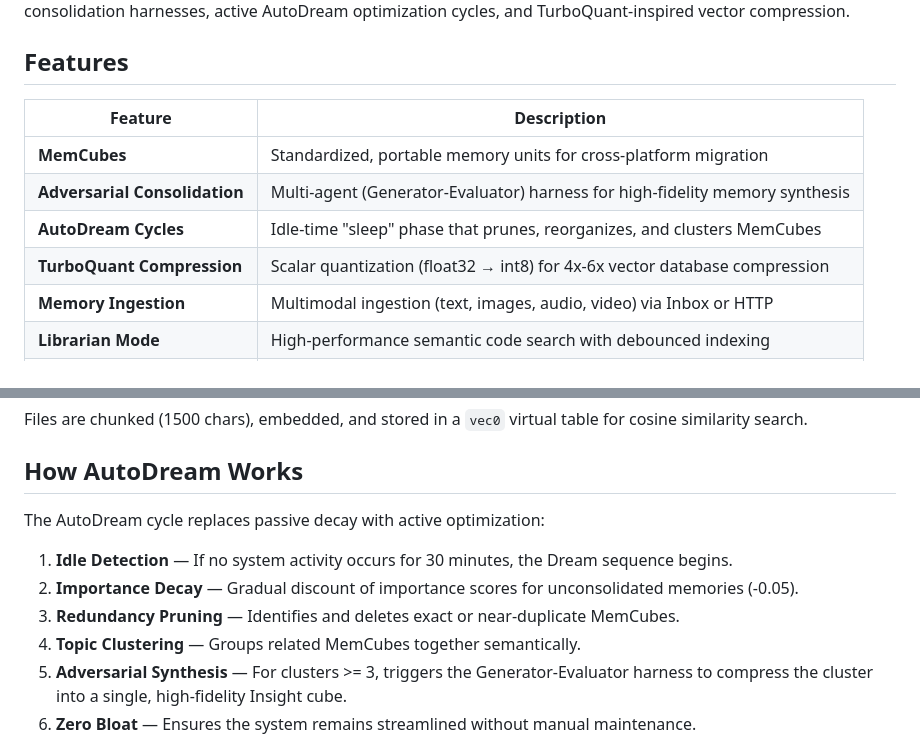
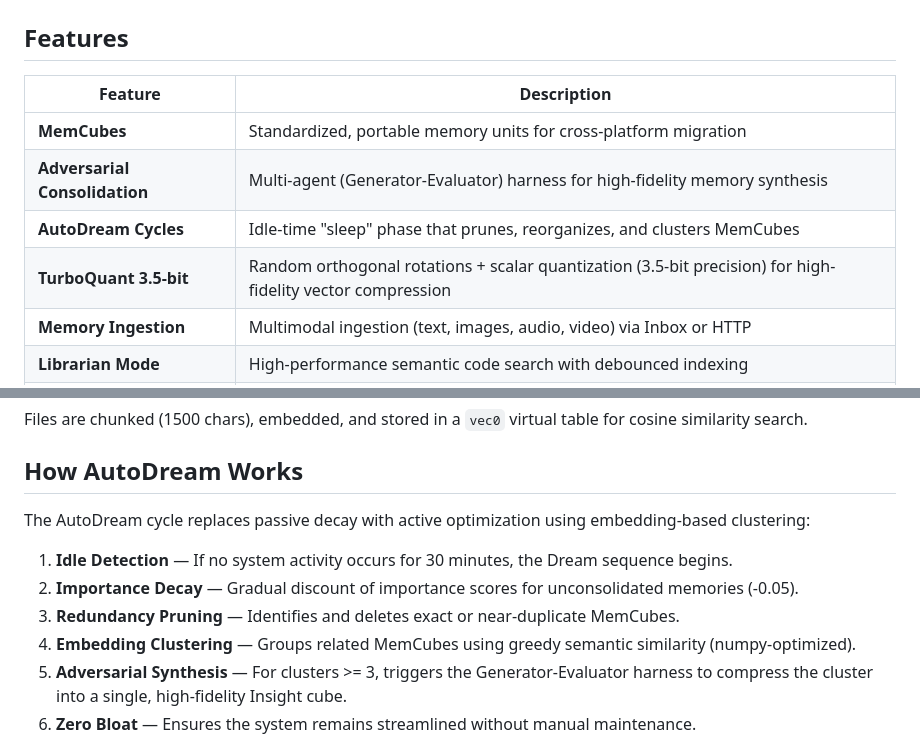
Before and after one commit to A4ABATTERY/Always-On-Memory, a Markdown page: README.md, 2 parts joined by grey strips. Rendered like a GitHub page.

Commit message:
docs: update README.md and Agents.md with V3 system refinements
- Refined TurboQuant description to include random orthogonal rotations and 3.5-bit precision.
- Updated AutoDream optimization logic to specify embedding-based clustering.
- Synchronized troubleshooting guides with V3 keywords and workflows.

```diff
--- a/README.md
+++ b/README.md
@@ -17,7 +17,7 @@ Most AI agents have amnesia. They process information, then forget everything. T
 | **MemCubes** | Standardized, portable memory units for cross-platform migration |
 | **Adversarial Consolidation** | Multi-agent (Generator-Evaluator) harness for high-fidelity memory synthesis |
 | **AutoDream Cycles** | Idle-time "sleep" phase that prunes, reorganizes, and clusters MemCubes |
-| **TurboQuant Compression** | Scalar quantization (float32 → int8) for 4x-6x vector database compression |
+| **TurboQuant 3.5-bit** | Random orthogonal rotations + scalar quantization (3.5-bit precision) for high-fidelity vector compression |
 | **Memory Ingestion** | Multimodal ingestion (text, images, audio, video) via Inbox or HTTP |
 | **Librarian Mode** | High-performance semantic code search with debounced indexing |
 | **Deep Re-Consolidation** | 24h quality audit using the smartest available models (Gemini 2.0 Pro) |
@@ -196,12 +196,12 @@ Files are chunked (1500 chars), embedded, and stored in a `vec0` virtual table f
 
 ## How AutoDream Works
 
-The AutoDream cycle replaces passive decay with active optimization:
+The AutoDream cycle replaces passive decay with active optimization using embedding-based clustering:
 
 1. **Idle Detection** — If no system activity occurs for 30 minutes, the Dream sequence begins.
 2. **Importance Decay** — Gradual discount of importance scores for unconsolidated memories (-0.05).
 3. **Redundancy Pruning** — Identifies and deletes exact or near-duplicate MemCubes.
-4. **Topic Clustering** — Groups related MemCubes together semantically.
+4. **Embedding Clustering** — Groups related MemCubes using greedy semantic similarity (numpy-optimized).
 5. **Adversarial Synthesis** — For clusters >= 3, triggers the Generator-Evaluator harness to compress the cluster into a single, high-fidelity Insight cube.
 6. **Zero Bloat** — Ensures the system remains streamlined without manual maintenance.
 
```
Also changed, not shown: Agents.md (+1 -1 lines).
